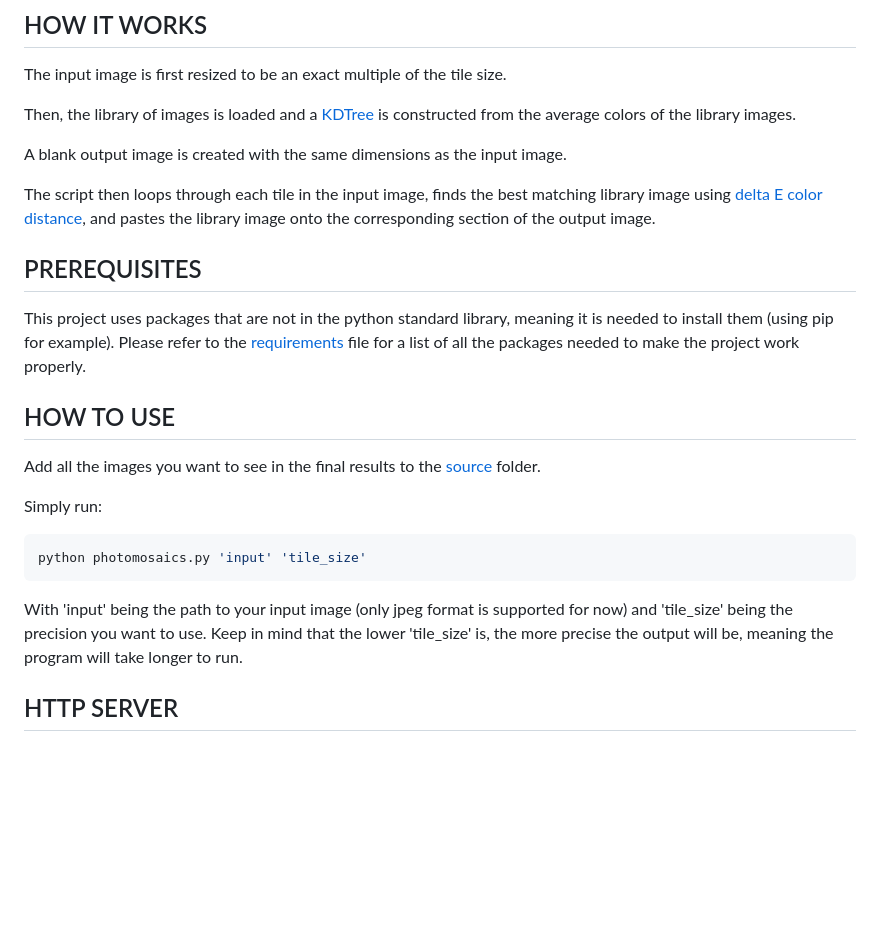
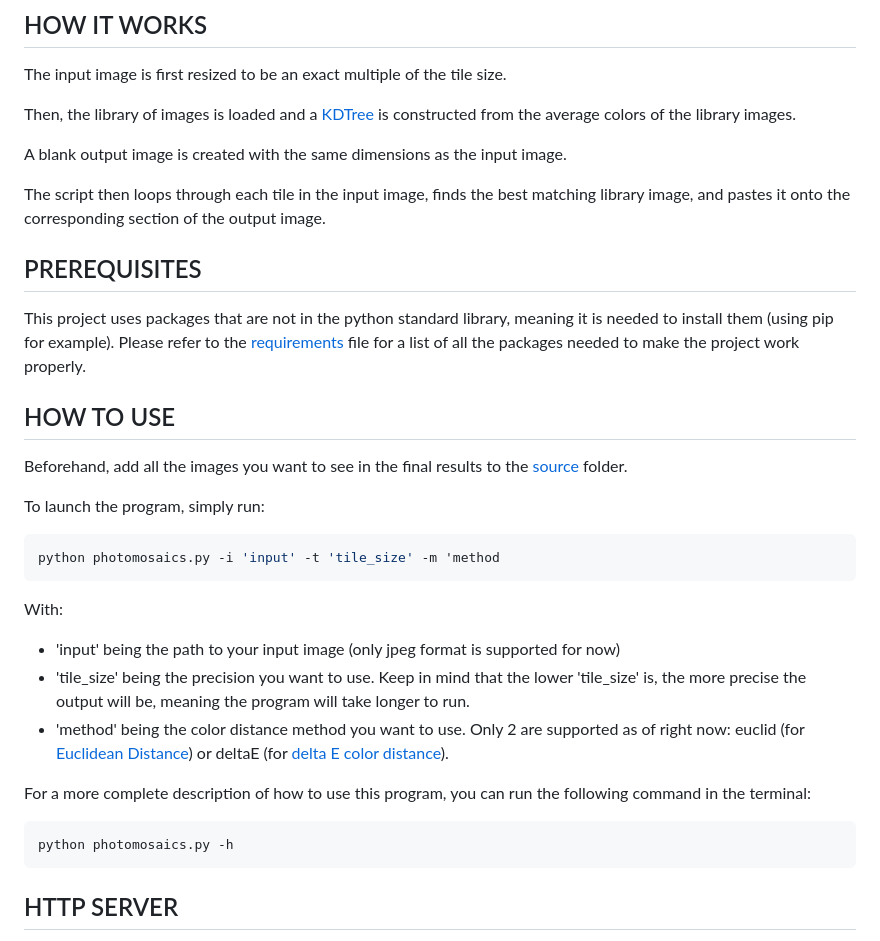
Before and after one commit to Fastrings/Photomosaics, a Markdown page: README.md, the part around the change. GitHub-like rendering; blank space fills up the shorter version.

Commit message:
updated readme to describe new functionalities

````diff
--- a/README.md
+++ b/README.md
@@ -19,7 +19,7 @@ Then, the library of images is loaded and a [KDTree](https://en.wikipedia.org/wi
 
 A blank output image is created with the same dimensions as the input image.
 
-The script then loops through each tile in the input image, finds the best matching library image using [delta E color distance](https://en.wikipedia.org/wiki/Color_difference#CIEDE2000), and pastes the library image onto the corresponding section of the output image.
+The script then loops through each tile in the input image, finds the best matching library image, and pastes it onto the corresponding section of the output image.
 
 ## PREREQUISITES
 
@@ -27,15 +27,24 @@ This project uses packages that are not in the python standard library, meaning
 
 ## HOW TO USE
 
-Add all the images you want to see in the final results to the [source](Source_Images) folder.
+Beforehand, add all the images you want to see in the final results to the [source](Source_Images) folder.
 
-Simply run:
+To launch the program, simply run:
 
 ```bash
-python photomosaics.py 'input' 'tile_size'
+python photomosaics.py -i 'input' -t 'tile_size' -m 'method
 ```
 
-With 'input' being the path to your input image (only jpeg format is supported for now) and 'tile_size' being the precision you want to use. Keep in mind that the lower 'tile_size' is, the more precise the output will be, meaning the program will take longer to run.
+With:
+- 'input' being the path to your input image (only jpeg format is supported for now)
+- 'tile_size' being the precision you want to use. Keep in mind that the lower 'tile_size' is, the more precise the output will be, meaning the program will take longer to run.
+- 'method' being the color distance method you want to use. Only 2 are supported as of right now: euclid (for [Euclidean Distance](https://en.wikipedia.org/wiki/Euclidean_distance)) or deltaE (for [delta E color distance](https://en.wikipedia.org/wiki/Color_difference#CIEDE2000)).
+
+For a more complete description of how to use this program, you can run the following command in the terminal:
+
+```bash
+python photomosaics.py -h
+```
 
 ## HTTP SERVER
 
````
Also changed, not shown: README_WEB.md (+14 -5 lines).
